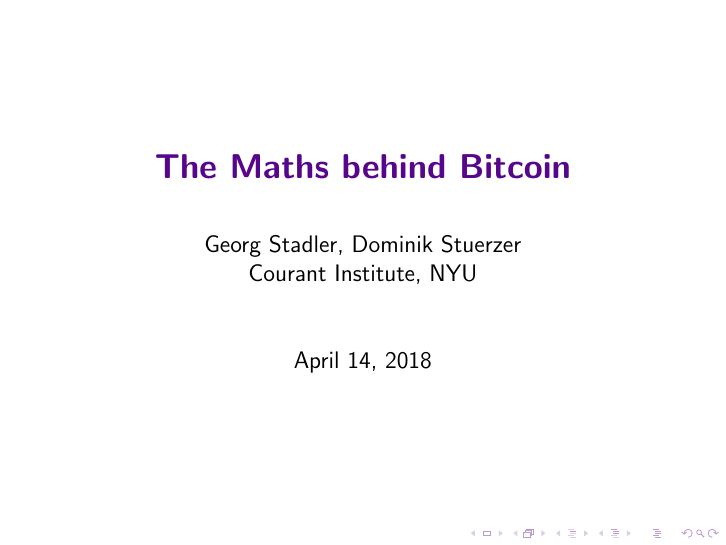
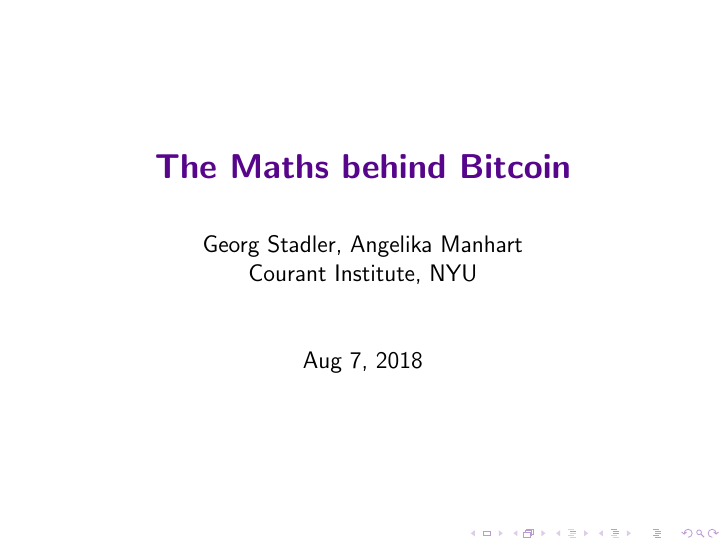
Before and after one commit to dstuerzer/csplsh, LaTeX slides (blockchain_slides.tex): page 1 of 23. Compiled offline with pdfLaTeX; a LaTeX package or settings file that is missing is left out.

Commit message:
change speakers and date

```diff
--- a/blockchain_slides.tex
+++ b/blockchain_slides.tex
@@ -97,8 +97,8 @@
 %%%%%%%%%%%%%%%%%%
 %\titlegraphic{\includegraphics[height=8mm]{nyu_short_color.png}}
 \title{{\bf The Maths behind Bitcoin }}
-\date{April 14, 2018}
-\author{Georg Stadler, Dominik Stuerzer \\ Courant Institute, NYU}
+\date{Aug 7, 2018}
+\author{Georg Stadler, Angelika Manhart \\ Courant Institute, NYU}
 
 \begin{document}
 
```
